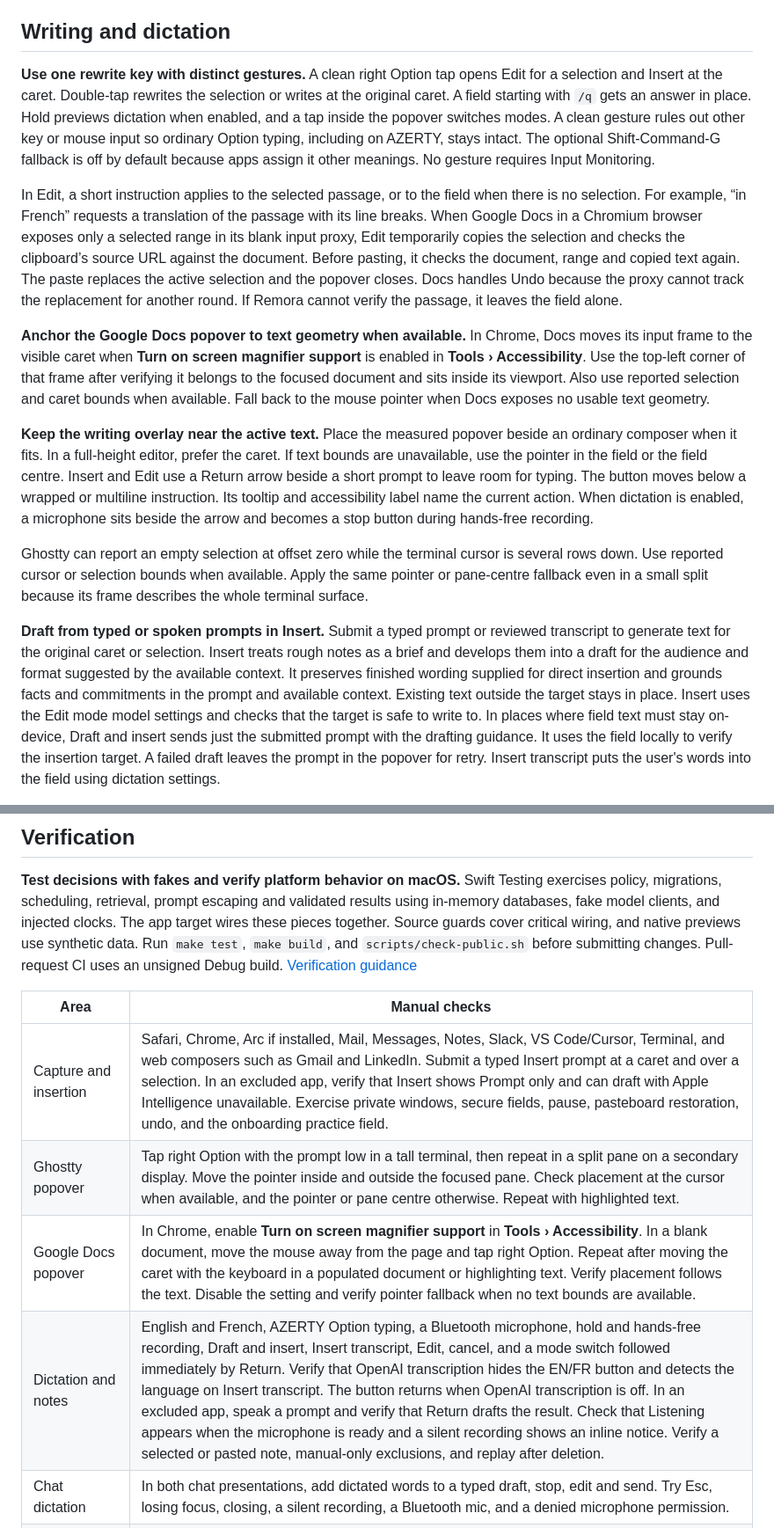
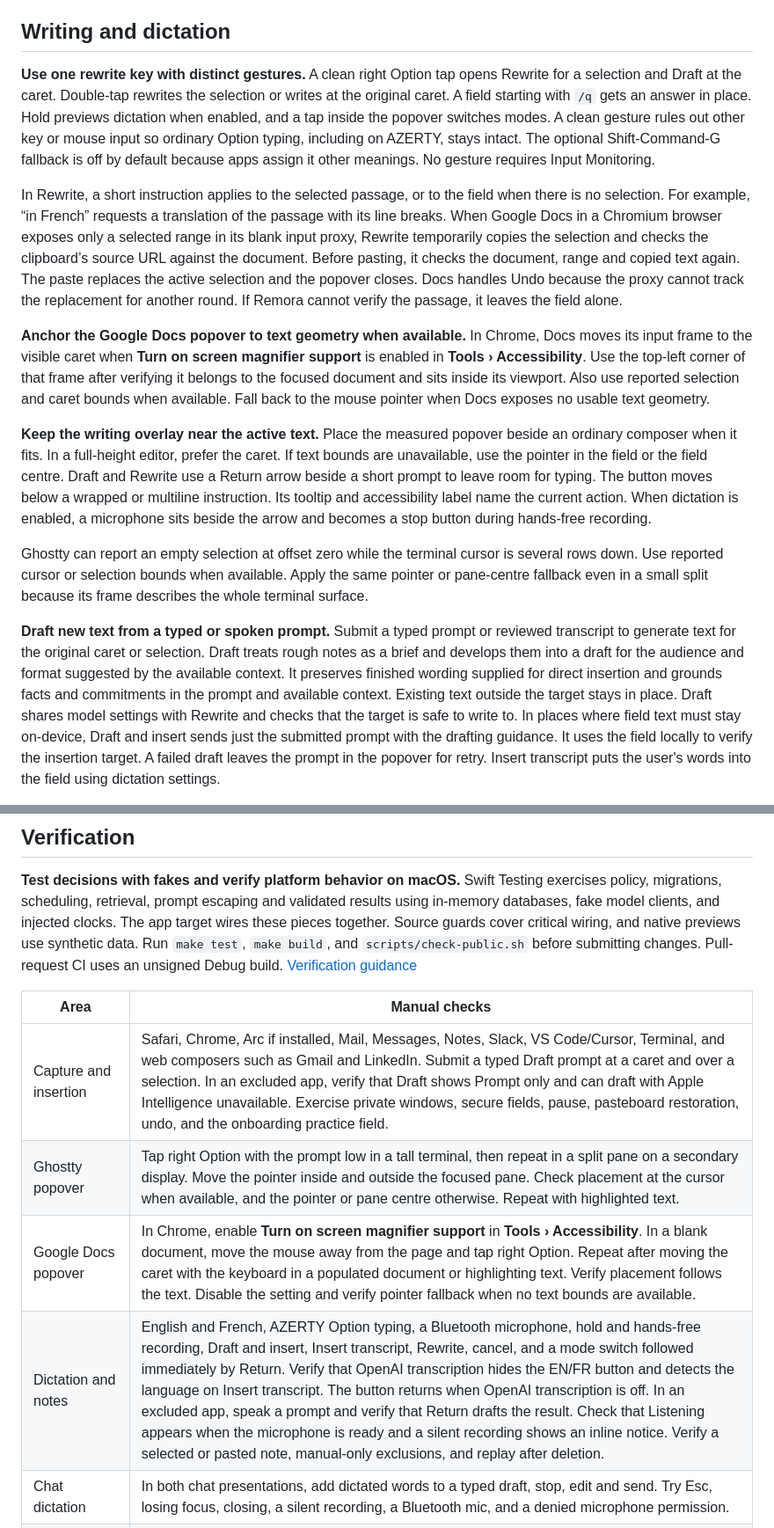
Before and after one commit to redox/remora, a Markdown page: docs/design.md, 2 parts joined by grey strips. Shown at 88% size. GitHub-like rendering.

```diff
--- a/docs/design.md
+++ b/docs/design.md
@@ -221,18 +221,18 @@ vacuuming, and WAL truncation scrub the files, with retry on next launch if clea
 
 ## Writing and dictation
 
-**Use one rewrite key with distinct gestures.** A clean right Option tap opens Edit for a
-selection and Insert at the caret. Double-tap rewrites the selection or writes at the original
+**Use one rewrite key with distinct gestures.** A clean right Option tap opens Rewrite for a
+selection and Draft at the caret. Double-tap rewrites the selection or writes at the original
 caret. A field starting with `/q` gets an answer in place. Hold previews dictation when enabled,
 and a tap inside the popover switches modes. A clean gesture rules out other key or mouse input
 so ordinary Option typing, including on AZERTY, stays intact. The optional Shift-Command-G
 fallback is off by default because apps assign it other meanings. No gesture requires Input
 Monitoring.
 
-In Edit, a short instruction applies to the selected passage, or to the field when there is no
+In Rewrite, a short instruction applies to the selected passage, or to the field when there is no
 selection. For example, “in French” requests a translation of the passage with its line breaks.
 When Google Docs in a Chromium browser exposes only a selected range in its blank input proxy,
-Edit temporarily copies the selection and checks the clipboard’s source URL against the document.
+Rewrite temporarily copies the selection and checks the clipboard’s source URL against the document.
 Before pasting, it checks the document, range and copied text again. The paste replaces the
 active selection and the popover closes. Docs handles Undo because the proxy cannot track the
 replacement for another round. If Remora cannot verify the passage, it leaves the field alone.
@@ -245,7 +245,7 @@ available. Fall back to the mouse pointer when Docs exposes no usable text geome
 
 **Keep the writing overlay near the active text.** Place the measured popover beside an ordinary
 composer when it fits. In a full-height editor, prefer the caret. If text bounds are unavailable,
-use the pointer in the field or the field centre. Insert and Edit use a Return arrow beside a short
+use the pointer in the field or the field centre. Draft and Rewrite use a Return arrow beside a short
 prompt to leave room for typing. The button moves below a wrapped or multiline instruction.
 Its tooltip and accessibility label name the current action. When dictation is enabled, a microphone
 sits beside the arrow and becomes a stop button during hands-free recording.
@@ -254,12 +254,12 @@ Ghostty can report an empty selection at offset zero while the terminal cursor i
 down. Use reported cursor or selection bounds when available. Apply the same pointer or pane-centre
 fallback even in a small split because its frame describes the whole terminal surface.
 
-**Draft from typed or spoken prompts in Insert.** Submit a typed prompt or reviewed transcript
-to generate text for the original caret or selection. Insert treats rough notes as a brief and
+**Draft new text from a typed or spoken prompt.** Submit a typed prompt or reviewed transcript
+to generate text for the original caret or selection. Draft treats rough notes as a brief and
 develops them into a draft for the audience and format suggested by the available context. It
 preserves finished wording supplied for direct insertion and grounds facts and commitments in
-the prompt and available context. Existing text outside the target stays in place. Insert uses the
-Edit mode model settings and checks that the target is safe to write to. In places where field text
+the prompt and available context. Existing text outside the target stays in place. Draft shares model
+settings with Rewrite and checks that the target is safe to write to. In places where field text
 must stay on-device, Draft and insert sends just the submitted prompt with the drafting guidance.
 It uses the field locally to verify the insertion target. A failed draft leaves the prompt in the
 popover for retry. Insert transcript puts the user's words into the field using dictation settings.
@@ -492,10 +492,10 @@ unsigned Debug build. [Verification guidance](../.claude/skills/remora-verify/SK
 
 | Area | Manual checks |
 | --- | --- |
-| Capture and insertion | Safari, Chrome, Arc if installed, Mail, Messages, Notes, Slack, VS Code/Cursor, Terminal, and web composers such as Gmail and LinkedIn. Submit a typed Insert prompt at a caret and over a selection. In an excluded app, verify that Insert shows Prompt only and can draft with Apple Intelligence unavailable. Exercise private windows, secure fields, pause, pasteboard restoration, undo, and the onboarding practice field. |
+| Capture and insertion | Safari, Chrome, Arc if installed, Mail, Messages, Notes, Slack, VS Code/Cursor, Terminal, and web composers such as Gmail and LinkedIn. Submit a typed Draft prompt at a caret and over a selection. In an excluded app, verify that Draft shows Prompt only and can draft with Apple Intelligence unavailable. Exercise private windows, secure fields, pause, pasteboard restoration, undo, and the onboarding practice field. |
 | Ghostty popover | Tap right Option with the prompt low in a tall terminal, then repeat in a split pane on a secondary display. Move the pointer inside and outside the focused pane. Check placement at the cursor when available, and the pointer or pane centre otherwise. Repeat with highlighted text. |
 | Google Docs popover | In Chrome, enable **Turn on screen magnifier support** in **Tools › Accessibility**. In a blank document, move the mouse away from the page and tap right Option. Repeat after moving the caret with the keyboard in a populated document or highlighting text. Verify placement follows the text. Disable the setting and verify pointer fallback when no text bounds are available. |
-| Dictation and notes | English and French, AZERTY Option typing, a Bluetooth microphone, hold and hands-free recording, Draft and insert, Insert transcript, Edit, cancel, and a mode switch followed immediately by Return. Verify that OpenAI transcription hides the EN/FR button and detects the language on Insert transcript. The button returns when OpenAI transcription is off. In an excluded app, speak a prompt and verify that Return drafts the result. Check that Listening appears when the microphone is ready and a silent recording shows an inline notice. Verify a selected or pasted note, manual-only exclusions, and replay after deletion. |
+| Dictation and notes | English and French, AZERTY Option typing, a Bluetooth microphone, hold and hands-free recording, Draft and insert, Insert transcript, Rewrite, cancel, and a mode switch followed immediately by Return. Verify that OpenAI transcription hides the EN/FR button and detects the language on Insert transcript. The button returns when OpenAI transcription is off. In an excluded app, speak a prompt and verify that Return drafts the result. Check that Listening appears when the microphone is ready and a silent recording shows an inline notice. Verify a selected or pasted note, manual-only exclusions, and replay after deletion. |
 | Chat dictation | In both chat presentations, add dictated words to a typed draft, stop, edit and send. Try Esc, losing focus, closing, a silent recording, a Bluetooth mic, and a denied microphone permission. |
 | Chat window | Scroll to an earlier reply, enter a draft, choose **Open in window**, and take a window screenshot. Check the reading position, draft, resizing, and a running reply. Close the window and check the protected bar with pinning on and off. |
 | Chat and indicators | Real notch and secondary displays, hide and show the menu bar, hover and pin, IME, trackpad scroll, min size with 150% text, quiet switches between captured and excluded windows, badge placement, light and dark appearance, and accessibility display options. Send from older history and check that the question is visible before the reply. Scroll up mid-reply, then choose **Latest** and check that the view follows the rest of the reply. Open chat from a notification and check the selected message. Drag from one paragraph into the next after opening on hover, then press ⌘C. Check the copy icon on a question and a streaming reply, and the info icon on a completed reply. Return must never approve a card. |
```
Also changed, not shown: other parts of docs/design.md (+1 -1 lines), PRIVACY.md (+2 -2 lines), README.md (+8 -8 lines), docs/images/remora-dictation.png, docs/images/remora-popover.png, 15 other files.
